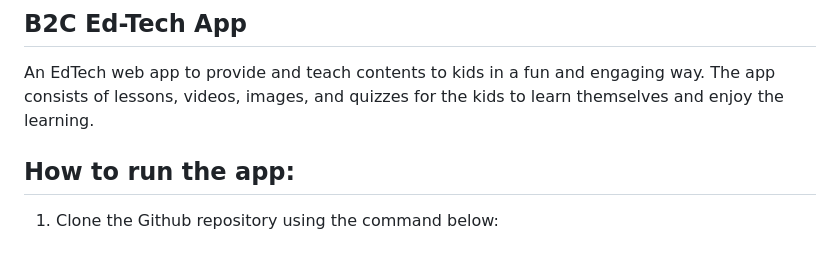
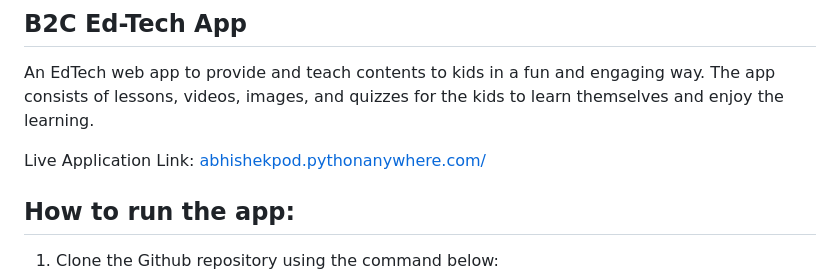
Before and after one commit to AbhishekPOD/EdTech-App, a Markdown page: readme.md, the part around the change. Drawn GitHub-style; blank space fills up the shorter version.

Commit message:
Updated live link

```diff
--- a/readme.md
+++ b/readme.md
@@ -1,6 +1,8 @@
 ## B2C Ed-Tech App
 
 An EdTech web app to provide and teach contents to kids in a fun and engaging way. The app consists of lessons, videos, images, and quizzes for the kids to learn themselves and enjoy the learning.
+
+Live Application Link: [abhishekpod.pythonanywhere.com/](http://abhishekpod.pythonanywhere.com/)
 
 ## How to run the app:
 
```
